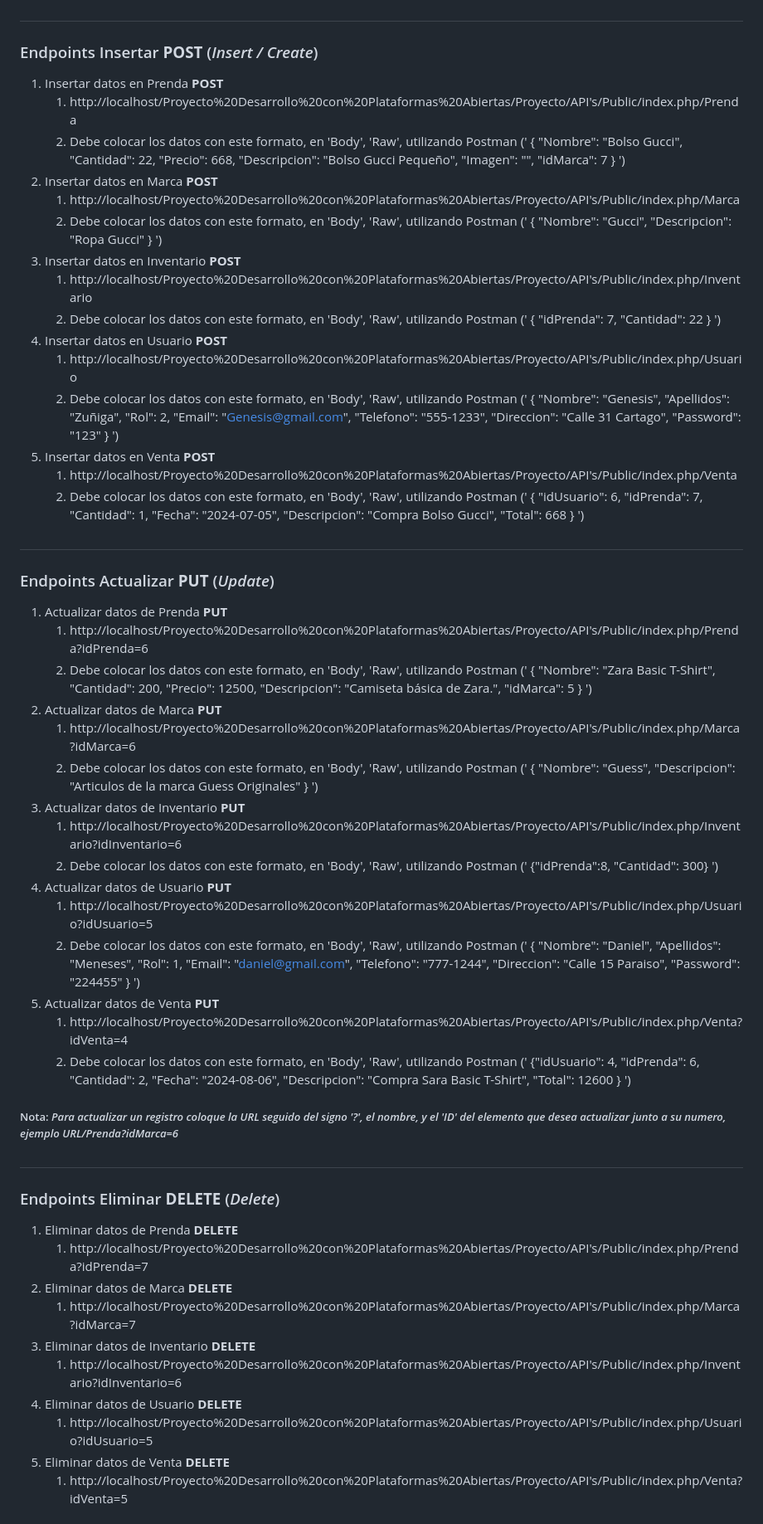
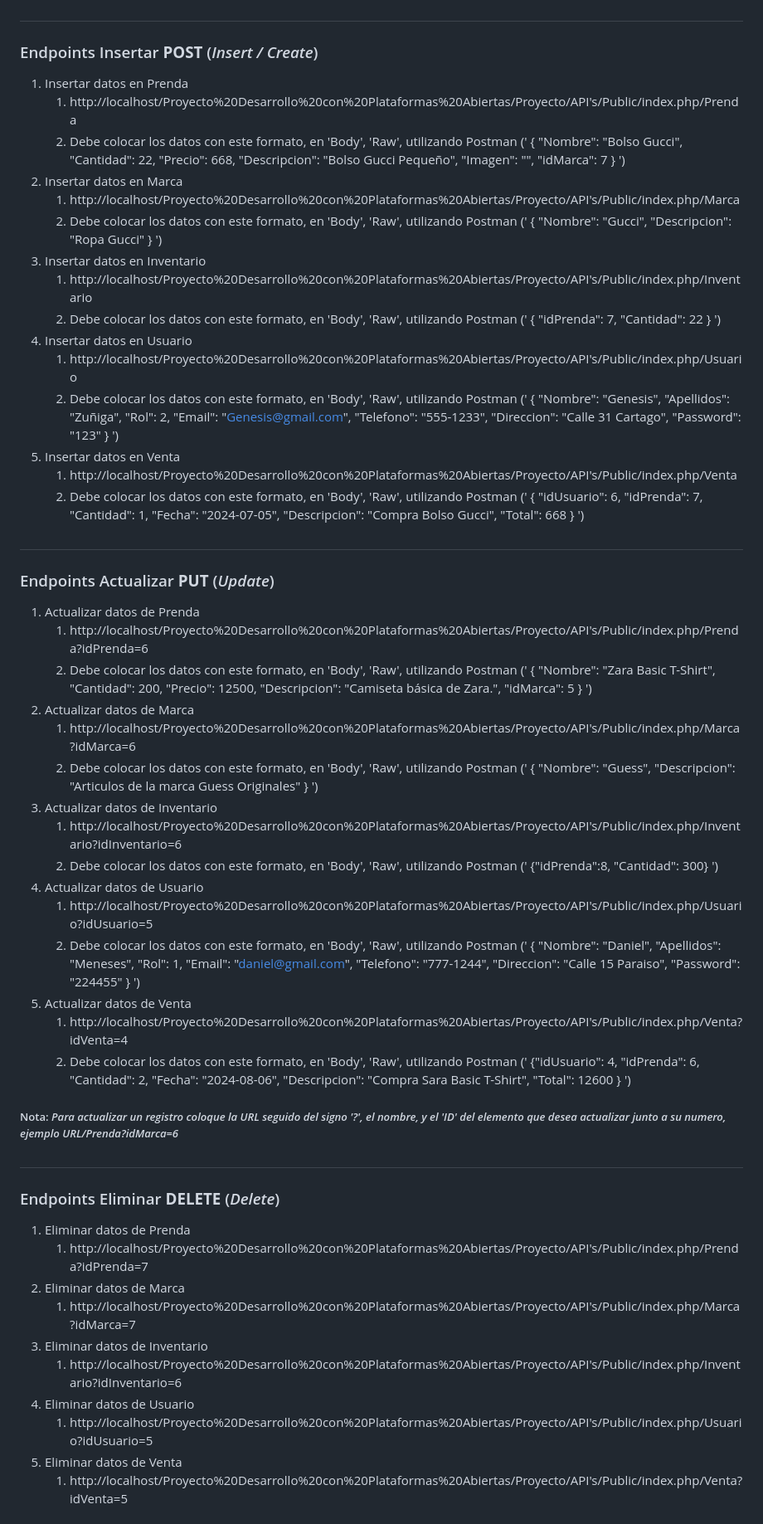
Before and after one commit to DaniiMS506/Proyecto-Plataformas-Abiertas, a Markdown page: Proyecto/API's/readme.md, the part around the change printed below. Shown: that part at 83% size. Drawn GitHub-style.

Commit message:
upd readme

```diff
--- a/Proyecto/API's/readme.md
+++ b/Proyecto/API's/readme.md
@@ -57,7 +63,7 @@ Crear los siguientes archivos:
 ##
 
 ### Endpoints Insertar **POST** (*Insert / Create*)
-1. Insertar datos en Prenda **POST**
+1. Insertar datos en Prenda
    1. http://localhost/Proyecto%20Desarrollo%20con%20Plataformas%20Abiertas/Proyecto/API's/Public/index.php/Prenda
    2. Debe colocar los datos con este formato, en 'Body', 'Raw', utilizando Postman (' {
          "Nombre": "Bolso Gucci",
@@ -67,19 +73,19 @@ Crear los siguientes archivos:
          "Imagen": "",
          "idMarca": 7
       } ')
-2. Insertar datos en Marca **POST**
+2. Insertar datos en Marca
    1. http://localhost/Proyecto%20Desarrollo%20con%20Plataformas%20Abiertas/Proyecto/API's/Public/index.php/Marca
    2. Debe colocar los datos con este formato, en 'Body', 'Raw', utilizando Postman (' {
          "Nombre": "Gucci",
          "Descripcion": "Ropa Gucci"
       } ')
-3. Insertar datos en Inventario **POST**
+3. Insertar datos en Inventario
    1. http://localhost/Proyecto%20Desarrollo%20con%20Plataformas%20Abiertas/Proyecto/API's/Public/index.php/Inventario
    2. Debe colocar los datos con este formato, en 'Body', 'Raw', utilizando Postman (' {
          "idPrenda": 7,
          "Cantidad": 22
       } ')
-4. Insertar datos en Usuario **POST**
+4. Insertar datos en Usuario
    1. http://localhost/Proyecto%20Desarrollo%20con%20Plataformas%20Abiertas/Proyecto/API's/Public/index.php/Usuario
    2. Debe colocar los datos con este formato, en 'Body', 'Raw', utilizando Postman (' {
          "Nombre": "Genesis",
@@ -90,7 +96,7 @@ Crear los siguientes archivos:
          "Direccion": "Calle 31 Cartago",
          "Password": "123"
       } ')
-5. Insertar datos en Venta **POST**
+5. Insertar datos en Venta
    1. http://localhost/Proyecto%20Desarrollo%20con%20Plataformas%20Abiertas/Proyecto/API's/Public/index.php/Venta
    2. Debe colocar los datos con este formato, en 'Body', 'Raw', utilizando Postman (' {
          "idUsuario": 6,
@@ -104,7 +110,7 @@ Crear los siguientes archivos:
 ##
 
 ### Endpoints Actualizar **PUT** (*Update*)
-1. Actualizar datos de Prenda **PUT**
+1. Actualizar datos de Prenda
    1. http://localhost/Proyecto%20Desarrollo%20con%20Plataformas%20Abiertas/Proyecto/API's/Public/index.php/Prenda?idPrenda=6
    2. Debe colocar los datos con este formato, en 'Body', 'Raw', utilizando Postman (' {
          "Nombre": "Zara Basic T-Shirt",
@@ -113,19 +119,19 @@ Crear los siguientes archivos:
          "Descripcion": "Camiseta básica de Zara.",
          "idMarca": 5
       } ')
-2. Actualizar datos de Marca **PUT**
+2. Actualizar datos de Marca
    1. http://localhost/Proyecto%20Desarrollo%20con%20Plataformas%20Abiertas/Proyecto/API's/Public/index.php/Marca?idMarca=6
    2. Debe colocar los datos con este formato, en 'Body', 'Raw', utilizando Postman (' {
          "Nombre": "Guess",
          "Descripcion": "Articulos de la marca Guess Originales"
       } ')
-3. Actualizar datos de Inventario **PUT**
+3. Actualizar datos de Inventario
     1. http://localhost/Proyecto%20Desarrollo%20con%20Plataformas%20Abiertas/Proyecto/API's/Public/index.php/Inventario?idInventario=6
     2. Debe colocar los datos con este formato, en 'Body', 'Raw', utilizando Postman (' {"idPrenda":8, "Cantidad": 300} ')
-4. Actualizar datos de Usuario **PUT**
+4. Actualizar datos de Usuario
     1. http://localhost/Proyecto%20Desarrollo%20con%20Plataformas%20Abiertas/Proyecto/API's/Public/index.php/Usuario?idUsuario=5
     2. Debe colocar los datos con este formato, en 'Body', 'Raw', utilizando Postman (' { "Nombre": "Daniel", "Apellidos": "Meneses",  "Rol": 1, "Email":         "daniel@gmail.com", "Telefono": "777-1244", "Direccion": "Calle 15 Paraiso", "Password": "224455" } ')
-5. Actualizar datos de Venta **PUT**
+5. Actualizar datos de Venta
     1. http://localhost/Proyecto%20Desarrollo%20con%20Plataformas%20Abiertas/Proyecto/API's/Public/index.php/Venta?idVenta=4
     2. Debe colocar los datos con este formato, en 'Body', 'Raw', utilizando Postman (' {"idUsuario": 4, "idPrenda": 6, "Cantidad": 2, "Fecha": "2024-08-06", "Descripcion": "Compra Sara Basic T-Shirt", "Total": 12600 } ')
 
@@ -134,15 +140,15 @@ Crear los siguientes archivos:
 ##
 
 ### Endpoints Eliminar **DELETE** (*Delete*)
-1. Eliminar datos de Prenda **DELETE**
+1. Eliminar datos de Prenda
    1. http://localhost/Proyecto%20Desarrollo%20con%20Plataformas%20Abiertas/Proyecto/API's/Public/index.php/Prenda?idPrenda=7
-2. Eliminar datos de Marca **DELETE**
+2. Eliminar datos de Marca
    1. http://localhost/Proyecto%20Desarrollo%20con%20Plataformas%20Abiertas/Proyecto/API's/Public/index.php/Marca?idMarca=7
-3. Eliminar datos de Inventario **DELETE**
+3. Eliminar datos de Inventario
     1. http://localhost/Proyecto%20Desarrollo%20con%20Plataformas%20Abiertas/Proyecto/API's/Public/index.php/Inventario?idInventario=6
-4. Eliminar datos de Usuario **DELETE**
+4. Eliminar datos de Usuario
     1. http://localhost/Proyecto%20Desarrollo%20con%20Plataformas%20Abiertas/Proyecto/API's/Public/index.php/Usuario?idUsuario=5
-5. Eliminar datos de Venta **DELETE**
+5. Eliminar datos de Venta
     1. http://localhost/Proyecto%20Desarrollo%20con%20Plataformas%20Abiertas/Proyecto/API's/Public/index.php/Venta?idVenta=5
 
 ##### Nota: *Para eliminar un registro coloque la URL seguido del signo '?', el nombre, y el 'ID' del elemento que desea eliminar junto a su numero, ejemplo URL/Prenda?idPrenda=7*
```
Also changed, not shown: other parts of Proyecto/API's/readme.md (+13 -6 lines).
